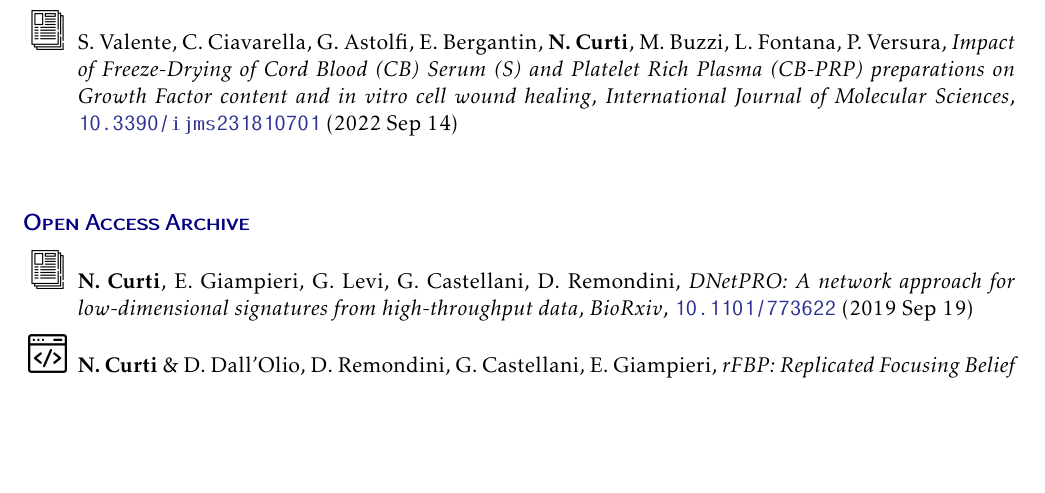
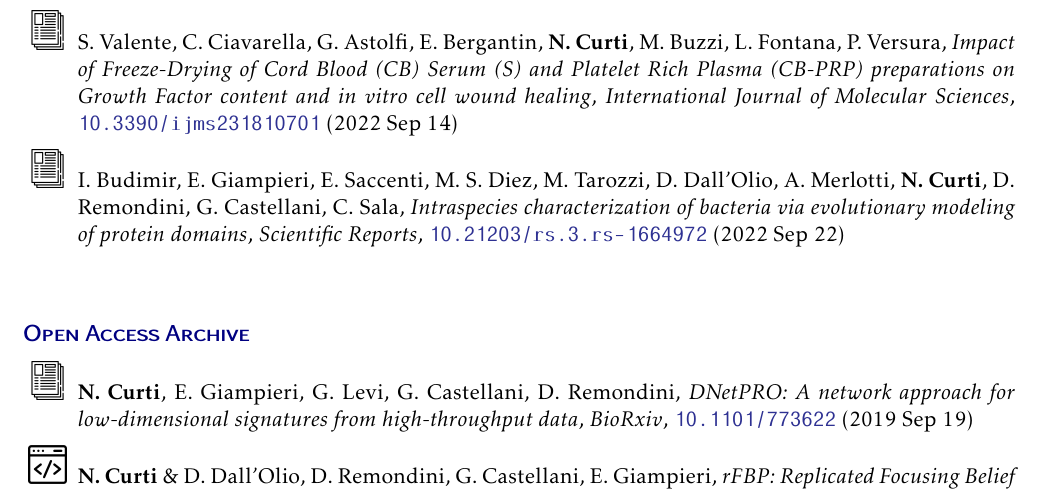
Before and after one commit to Nico-Curti/curriculum, a LaTeX CV (curriculum.tex): part of page 8 of 12, cut so that both start at the same text, the shorter picture padded with empty space. Compiled offline with pdfLaTeX.

Commit message:
add article Claudia SciRep

```diff
--- a/curriculum.tex
+++ b/curriculum.tex
@@ -282,6 +282,8 @@ Il Dr. Curti ha svolto numerose ricerche ed applicazioni nel campo dell'\emph{in
 
  \itemicon{0.05}{article.png} S. Valente, C. Ciavarella, G. Astolfi, E. Bergantin, \textbf{N. Curti}, M. Buzzi, L. Fontana, P. Versura, \emph{Impact of Freeze-Drying of Cord Blood (CB) Serum (S) and Platelet Rich Plasma (CB-PRP) preparations on Growth Factor content and in vitro cell wound healing}, \emph{International Journal of Molecular Sciences}, \url{10.3390/ijms231810701} (2022 Sep 14)
 
+  \itemicon{0.05}{article.png} I. Budimir, E. Giampieri, E. Saccenti, M. S. Diez, M. Tarozzi, D. Dall'Olio, A. Merlotti, \textbf{N. Curti}, D. Remondini, G. Castellani, C. Sala, \emph{Intraspecies characterization of bacteria via evolutionary modeling of protein domains}, \emph{Scientific Reports}, \url{10.21203/rs.3.rs-1664972} (2022 Sep 22)
+
 \end{itemize}
 
 
```
Also changed, not shown: curriculum.pdf, curriculum.tex (6 more changed lines).
